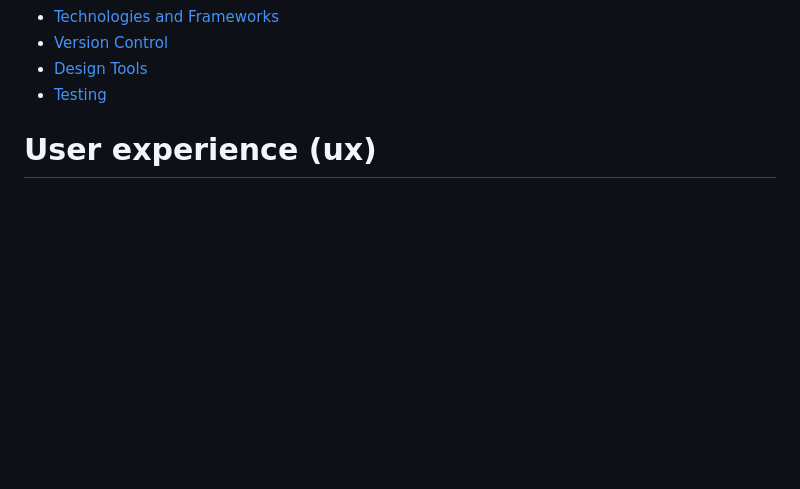
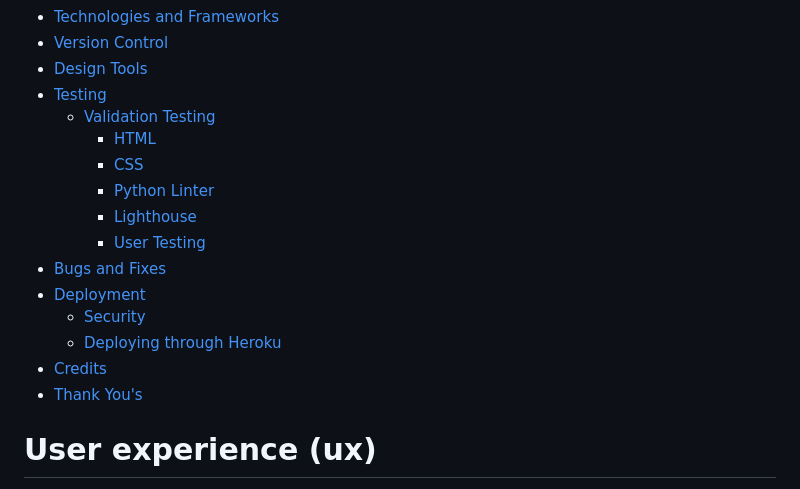
Before and after one commit to ajswanwick/away_days, a Markdown page: README.md, the part around the change printed below. Drawn GitHub-style; blank space fills up the shorter version.

Commit message:
fix readme table of cotents

```diff
--- a/README.md
+++ b/README.md
@@ -35,6 +35,19 @@ users can register, once registered users will be able to create, update and del
 - [Version Control](#version-control)
 - [Design Tools](#design-tools)
 - [Testing](#testing)
+  - [Validation Testing](#validation-testing)
+    - [HTML](#html)
+    - [CSS](#css)
+    - [Python Linter](#python-linter)
+    - [Lighthouse](#lighthouse)
+    - [User Testing](#user-testing)
+- [Bugs and Fixes](#bugs-and-fixes)
+- [Deployment](#deployment)
+  - [Security](#security)
+  - [Deploying through Heroku](#deploying-through-heroku)
+- [Credits](#credits)
+- [Thank You's](#thank-yous)
+
 
  # User experience (ux)
  The idea for Away Days was for football fans to haver a specific place to share and post their reviews reagrding their experiences, The greater idea was to have this initial idea and to grow it into a communicty or social media page. I wanted the page to be light, and simple in design making it easy to navigate
```
Also changed, not shown: other parts of README.md (+1 -0 lines).
